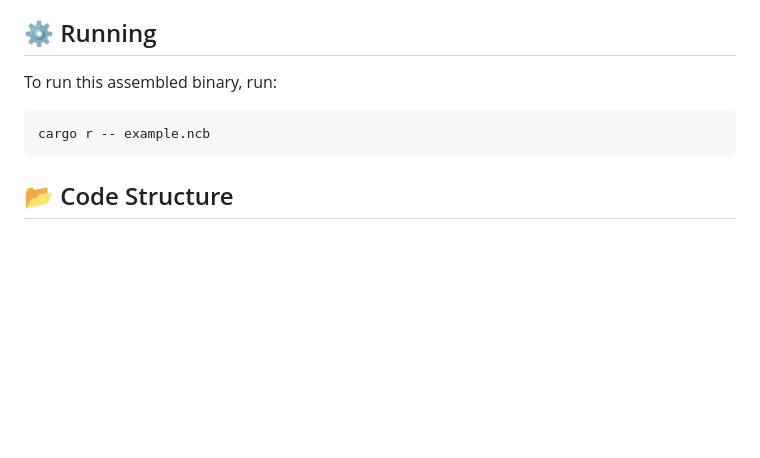
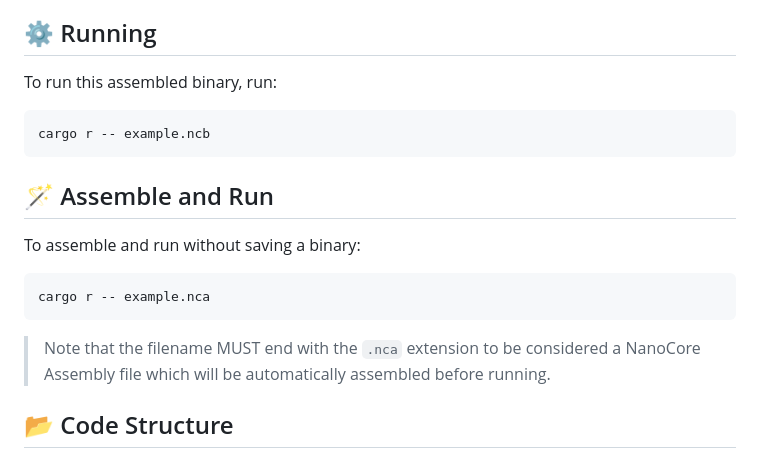
Before and after one commit to AfaanBilal/NanoCore, a Markdown page: README.md, the part around the change. Drawn GitHub-style; blank space fills up the shorter version.

Commit message:
📝 Assemble and Run

````diff
--- a/README.md
+++ b/README.md
@@ -74,6 +74,14 @@ To run this assembled binary, run:
 cargo r -- example.ncb
 ```
 
+## 🪄 Assemble and Run
+
+To assemble and run without saving a binary:
+```bash
+cargo r -- example.nca
+```
+> Note that the filename MUST end with the `.nca` extension to be considered a NanoCore Assembly file which will be automatically assembled before running.
+
 ## 📂 Code Structure
 
   * `CPU (cpu.rs)`: Defines the CPU's internal state, including registers, program counter, stack pointer, memory, and flag bits.
````
